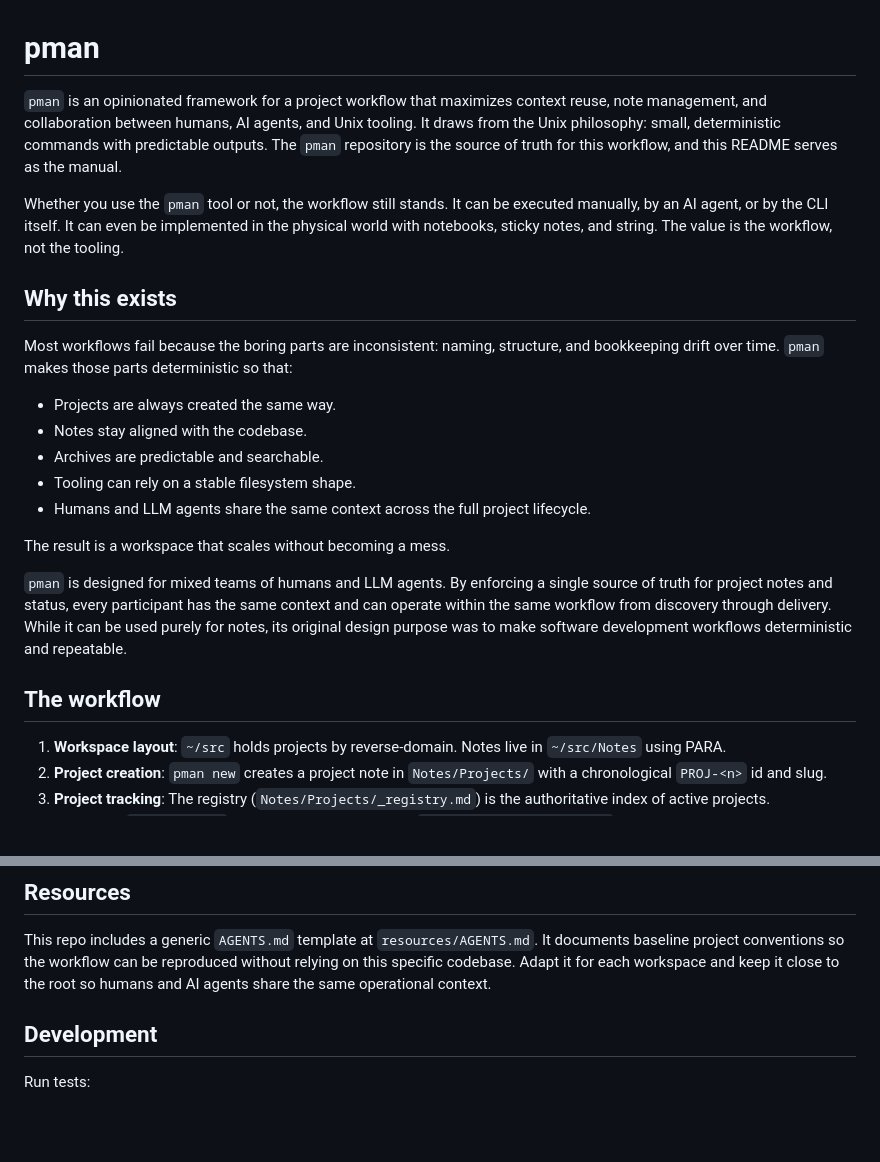
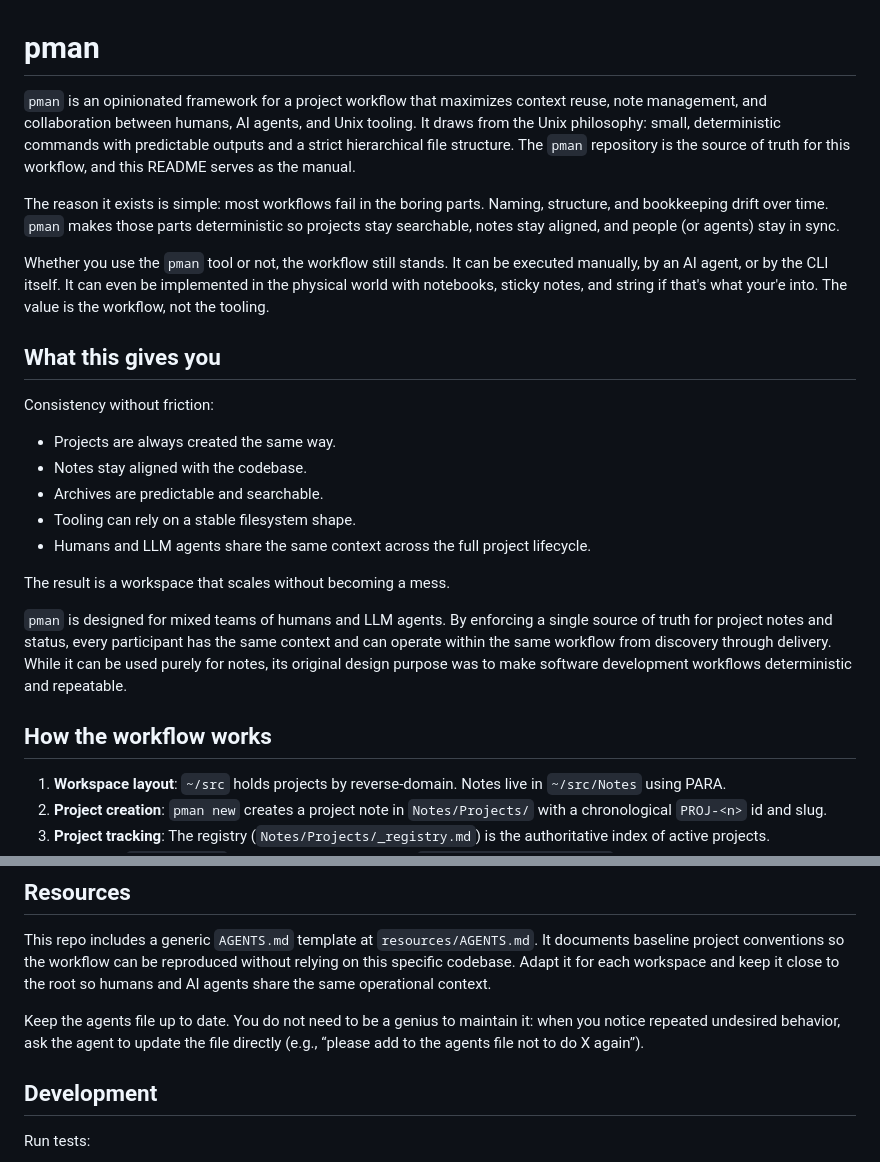
Before and after one commit to divanvisagie/pman, a Markdown page: README.md, 2 parts joined by grey strips. Drawn GitHub-style; blank space fills up the shorter version.

Commit message:
Refine pman intro narrative
Rework the opening paragraphs to better frame the workflow
purpose and add the hierarchical filesystem emphasis while
keeping the manual-style introduction intact.

```diff
--- a/README.md
+++ b/README.md
@@ -1,12 +1,14 @@
 # pman
 
-`pman` is an opinionated framework for a project workflow that maximizes context reuse, note management, and collaboration between humans, AI agents, and Unix tooling. It draws from the Unix philosophy: small, deterministic commands with predictable outputs. The `pman` repository is the source of truth for this workflow, and this README serves as the manual.
+`pman` is an opinionated framework for a project workflow that maximizes context reuse, note management, and collaboration between humans, AI agents, and Unix tooling. It draws from the Unix philosophy: small, deterministic commands with predictable outputs and a strict hierarchical file structure. The `pman` repository is the source of truth for this workflow, and this README serves as the manual.
 
-Whether you use the `pman` tool or not, the workflow still stands. It can be executed manually, by an AI agent, or by the CLI itself. It can even be implemented in the physical world with notebooks, sticky notes, and string. The value is the workflow, not the tooling.
+The reason it exists is simple: most workflows fail in the boring parts. Naming, structure, and bookkeeping drift over time. `pman` makes those parts deterministic so projects stay searchable, notes stay aligned, and people (or agents) stay in sync.
 
-## Why this exists
+Whether you use the `pman` tool or not, the workflow still stands. It can be executed manually, by an AI agent, or by the CLI itself. It can even be implemented in the physical world with notebooks, sticky notes, and string if that's what your'e into. The value is the workflow, not the tooling.
 
-Most workflows fail because the boring parts are inconsistent: naming, structure, and bookkeeping drift over time. `pman` makes those parts deterministic so that:
+## What this gives you
+
+Consistency without friction:
 
 - Projects are always created the same way.
 - Notes stay aligned with the codebase.
@@ -18,7 +20,7 @@ The result is a workspace that scales without becoming a mess.
 
 `pman` is designed for mixed teams of humans and LLM agents. By enforcing a single source of truth for project notes and status, every participant has the same context and can operate within the same workflow from discovery through delivery. While it can be used purely for notes, its original design purpose was to make software development workflows deterministic and repeatable.
 
-## The workflow
+## How the workflow works
 
 1. **Workspace layout**: `~/src` holds projects by reverse-domain. Notes live in `~/src/Notes` using PARA.
 2. **Project creation**: `pman new` creates a project note in `Notes/Projects/` with a chronological `PROJ-<n>` id and slug.
@@ -100,6 +102,8 @@ Moves:
 
 This repo includes a generic `AGENTS.md` template at `resources/AGENTS.md`. It documents baseline project conventions so the workflow can be reproduced without relying on this specific codebase. Adapt it for each workspace and keep it close to the root so humans and AI agents share the same operational context.
 
+Keep the agents file up to date. You do not need to be a genius to maintain it: when you notice repeated undesired behavior, ask the agent to update the file directly (e.g., “please add to the agents file not to do X again”).
+
 ## Development
 
 Run tests:
```
